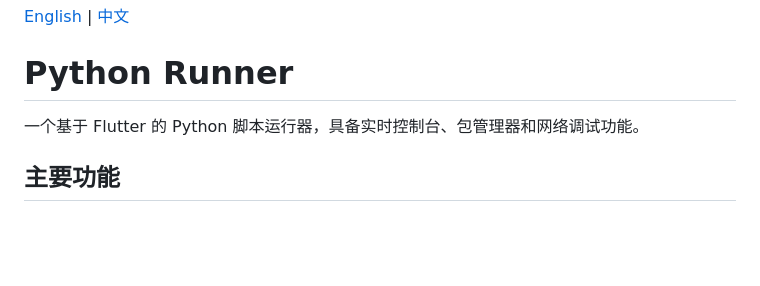
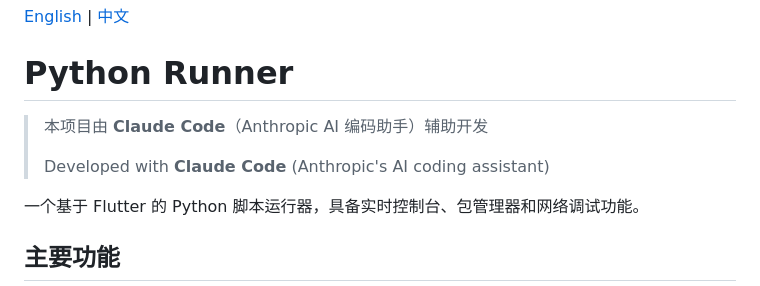
Before and after one commit to daozhang66/python_runner, a Markdown page: README_zh.md, the part around the change. Rendered like a GitHub page; blank space fills up the shorter version.

Commit message:
Add Claude Code development attribution

```diff
--- a/README_zh.md
+++ b/README_zh.md
@@ -1,6 +1,10 @@
 [English](./README.md) | [中文](#readme)
 
 # Python Runner
+
+> 本项目由 **Claude Code**（Anthropic AI 编码助手）辅助开发
+>
+> Developed with **Claude Code** (Anthropic's AI coding assistant)
 
 一个基于 Flutter 的 Python 脚本运行器，具备实时控制台、包管理器和网络调试功能。
 
```
Also changed, not shown: README.md (+4 -0 lines).
